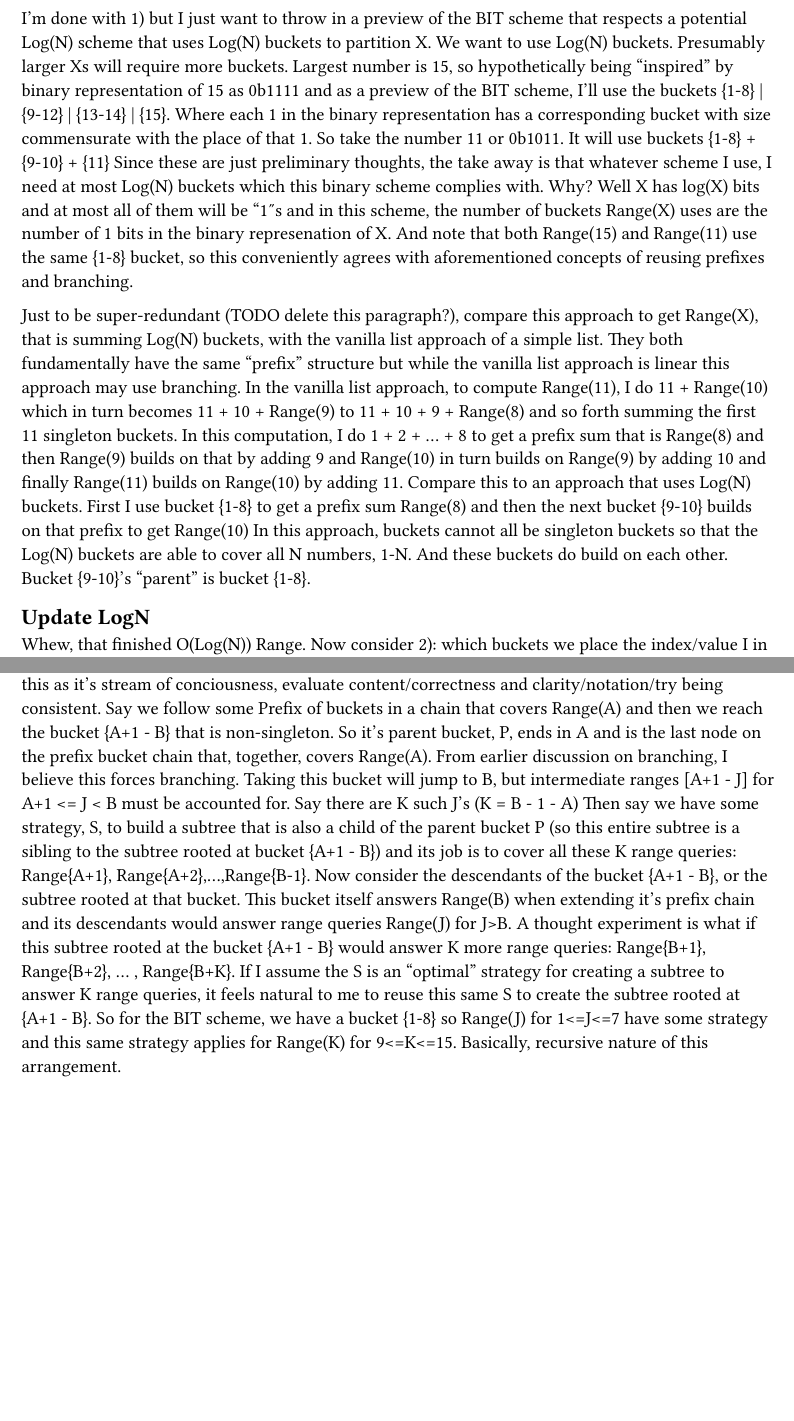
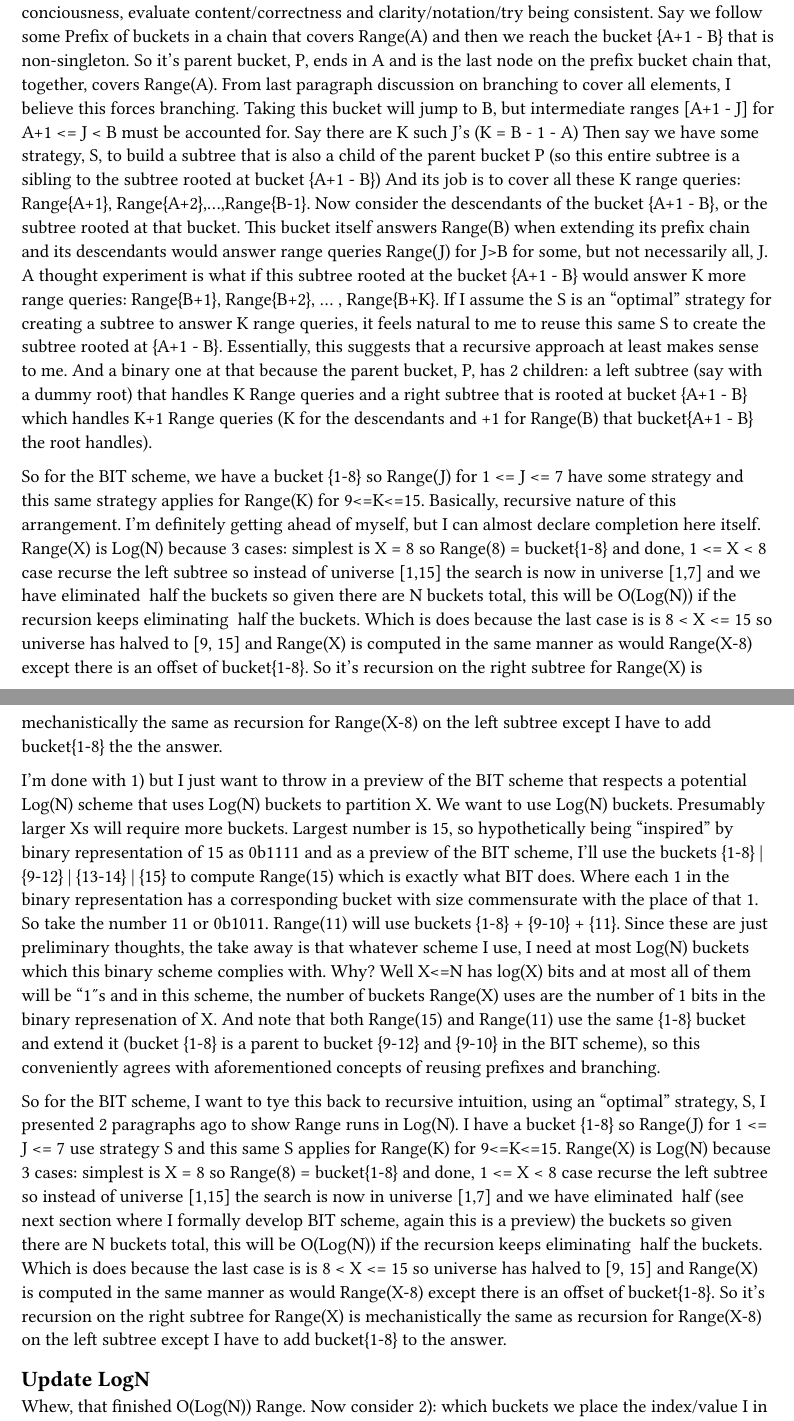
Before and after one commit to avtarted/notes, a Typst document (math/BinaryIndexTreeFromFirstPrinciples.typ): two parts of pages 2 and 3 of 3 before the commit and two parts of pages 2 and 3 of 4 after it, joined at a grey line, cut so that both start at the same text, the shorter picture padded with empty space. The pictures show the PDF file math/BinaryIndexTreeFromFirstPrinciples.pdf that the author committed with the source.

Commit message:
A bit of reorganization

```diff
--- a/math/BinaryIndexTreeFromFirstPrinciples.typ
+++ b/math/BinaryIndexTreeFromFirstPrinciples.typ
@@ -66,0 +73 @@ where, again, all the children get to reuse the contents of bucket B which in tu
+From last paragraph discussion on branching to cover all elements, I believe this forces branching.
@@ -67,25 +78,38 @@ where, again, all the children get to reuse the contents of bucket B which in tu
+This bucket itself answers Range(B) when extending its prefix chain and its descendants would answer range queries Range(J) for J>B for some, but not necessarily all, J.
+A thought experiment is what if this subtree rooted at the bucket {A+1 - B} would answer K more range queries: Range{B+1}, Range{B+2}, ... , Range{B+K}.
+If I assume the S is an "optimal" strategy for creating a subtree to answer K range queries,
+it feels natural to me to reuse this same S to create the subtree rooted at {A+1 - B}. Essentially, this suggests that a recursive approach at least makes sense to me.
+And a binary one at that because the parent bucket, P, has 2 children:
+a left subtree (say with a dummy root) that handles K Range queries
+and a right subtree that is rooted at bucket {A+1 - B} which handles K+1 Range queries (K for the descendants and +1 for Range(B) that bucket{A+1 - B} the root handles).
+
+So for the BIT scheme, we have a bucket {1-8} so Range(J) for 1 <= J <= 7 have some strategy and this same strategy applies for Range(K) for 9<=K<=15.
+Basically, recursive nature of this arrangement.
+I'm definitely getting ahead of myself, but I can almost declare completion here itself.
+Range(X) is Log(N) because 3 cases: simplest is X = 8 so Range(8) = bucket{1-8} and done, 1 <= X < 8 case recurse the left subtree so instead of universe [1,15]
+the search is now in universe [1,7] and we have eliminated ~half the buckets so given there are N buckets total, this will be O(Log(N)) if the recursion keeps eliminating ~half the buckets.
+Which is does because the last case is is 8 < X <= 15 so universe has halved to [9, 15] and Range(X) is computed in the same manner as would Range(X-8) except there is an offset of bucket{1-8}.
+So it's recursion on the right subtree for Range(X) is mechanistically the same as recursion for Range(X-8) on the left subtree except I have to add bucket{1-8} the the answer.
 
 I'm done with 1) but I just want to throw in a preview of the BIT scheme that respects a potential Log(N) scheme that uses Log(N) buckets to partition X.
 We want to use Log(N) buckets. Presumably larger Xs will require more buckets.
 Largest number is 15, so hypothetically being "inspired" by binary representation of 15 as 0b1111 and as a preview of the BIT scheme,
-I'll use the buckets {1-8} | {9-12} | {13-14} | {15}.
+I'll use the buckets {1-8} | {9-12} | {13-14} | {15} to compute Range(15) which is exactly what BIT does.
 Where each 1 in the binary representation has a corresponding bucket with size commensurate with the place of that 1.
-So take the number 11 or 0b1011. It will use buckets {1-8} + {9-10} + {11}
+So take the number 11 or 0b1011. Range(11) will use buckets {1-8} + {9-10} + {11}.
 Since these are just preliminary thoughts, the take away is that whatever scheme I use,
 I need at most Log(N) buckets which this binary scheme complies with.
-Why? Well X has log(X) bits and at most all of them will be "1"s
+Why? Well X<=N has log(X) bits and at most all of them will be "1"s
 and in this scheme, the number of buckets Range(X) uses are the number of 1 bits in the binary represenation of X.
-And note that both Range(15) and Range(11) use the same {1-8} bucket, so this conveniently agrees with aforementioned concepts of reusing prefixes and branching.
+And note that both Range(15) and Range(11) use the same {1-8} bucket and extend it (bucket {1-8} is a parent to bucket {9-12} and {9-10} in the BIT scheme), so this conveniently agrees with aforementioned concepts of reusing prefixes and branching.
 
-Just to be super-redundant (TODO delete this paragraph?), compare this approach to get Range(X), that is summing Log(N) buckets, with the vanilla list approach of a simple list.
-They both fundamentally have the same "prefix" structure but while the vanilla list approach is linear this approach may use branching.
-In the vanilla list approach, to compute Range(11), I do 11 + Range(10) which in turn becomes 11 + 10 + Range(9) to 11 + 10 + 9 + Range(8)
-and so forth summing the first 11 singleton buckets. In this computation, I do 1 + 2 + ... + 8 to get a prefix sum that is Range(8)
-and then Range(9) builds on that by adding 9 and Range(10) in turn builds on Range(9) by adding 10 and finally Range(11) builds on Range(10) by adding 11.
-Compare this to an approach that uses Log(N) buckets.
-First I use bucket {1-8} to get a prefix sum Range(8) and then the next bucket {9-10} builds on that prefix to get Range(10)
-In this approach, buckets cannot all be singleton buckets so that the Log(N) buckets are able to cover all N numbers, 1-N.
-And these buckets do build on each other. Bucket {9-10}'s "parent" is bucket {1-8}.
+So for the BIT scheme, I want to tye this back to recursive intuition, using an "optimal" strategy, S, I presented 2 paragraphs ago to show Range runs in Log(N).
+I have a bucket {1-8} so Range(J) for 1 <= J <= 7 use strategy S and this same S applies for Range(K) for 9<=K<=15.
+Range(X) is Log(N) because 3 cases: simplest is X = 8 so Range(8) = bucket{1-8} and done, 1 <= X < 8 case recurse the left subtree so instead of universe [1,15]
+the search is now in universe [1,7] and we have eliminated ~half (see next section where I formally develop BIT scheme, again this is a preview) the buckets
+so given there are N buckets total, this will be O(Log(N)) if the recursion keeps eliminating ~half the buckets.
+Which is does because the last case is is 8 < X <= 15 so universe has halved to [9, 15] and Range(X) is computed in the same manner as would Range(X-8) except there is an offset of bucket{1-8}.
+So it's recursion on the right subtree for Range(X) is mechanistically the same as recursion for Range(X-8) on the left subtree except I have to add bucket{1-8} to the answer.
 
 == Update LogN
 Whew, that finished O(Log(N)) Range. Now consider 2): which buckets we place the index/value I in for another O(Log(N)) operation, Update.
@@ -116 +135,0 @@ So it's parent bucket, P, ends in A and is the last node on the prefix bucket ch
-From earlier discussion on branching, I believe this forces branching.
@@ -121 +135,0 @@ Now consider the descendants of the bucket {A+1 - B}, or the subtree rooted at t
-This bucket itself answers Range(B) when extending it's prefix chain and its descendants would answer range queries Range(J) for J>B.
```
Also changed, not shown: math/BinaryIndexTreeFromFirstPrinciples.pdf, math/BinaryIndexTreeFromFirstPrinciples.typ (38 more changed lines).
